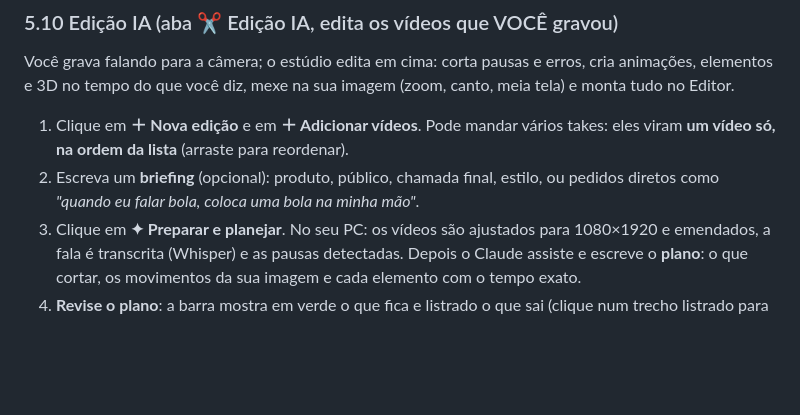
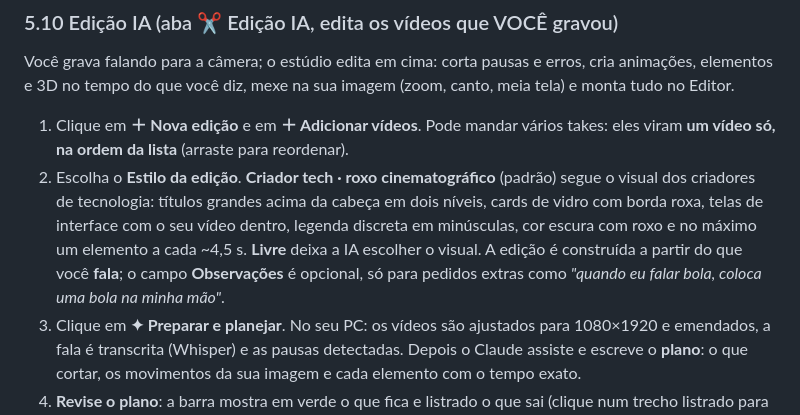
Before and after one commit to Nicolas-Rich/estudio-opus, a Markdown page: CURSO.md, the part around the change. Drawn GitHub-style; blank space fills up the shorter version.

Commit message:
Edição IA: documentação do estilo de edição
Co-Authored-By: Claude Opus 5.5 <noreply@anthropic.com>

```diff
--- a/CURSO.md
+++ b/CURSO.md
@@ -322,7 +322,7 @@ Gera vídeo com **fala em português, som ambiente e música numa geração só*
 Você grava falando para a câmera; o estúdio edita em cima: corta pausas e erros, cria animações, elementos e 3D no tempo do que você diz, mexe na sua imagem (zoom, canto, meia tela) e monta tudo no Editor.
 
 1. Clique em **＋ Nova edição** e em **＋ Adicionar vídeos**. Pode mandar vários takes: eles viram **um vídeo só, na ordem da lista** (arraste para reordenar).
-2. Escreva um **briefing** (opcional): produto, público, chamada final, estilo, ou pedidos diretos como *"quando eu falar bola, coloca uma bola na minha mão"*.
+2. Escolha o **Estilo da edição**. **Criador tech · roxo cinematográfico** (padrão) segue o visual dos criadores de tecnologia: títulos grandes acima da cabeça em dois níveis, cards de vidro com borda roxa, telas de interface com o seu vídeo dentro, legenda discreta em minúsculas, cor escura com roxo e no máximo um elemento a cada ~4,5 s. **Livre** deixa a IA escolher o visual. A edição é construída a partir do que você **fala**; o campo **Observações** é opcional, só para pedidos extras como *"quando eu falar bola, coloca uma bola na minha mão"*.
 3. Clique em **✦ Preparar e planejar**. No seu PC: os vídeos são ajustados para 1080×1920 e emendados, a fala é transcrita (Whisper) e as pausas detectadas. Depois o Claude assiste e escreve o **plano**: o que cortar, os movimentos da sua imagem e cada elemento com o tempo exato.
 4. **Revise o plano**: a barra mostra em verde o que fica e listrado o que sai (clique num trecho listrado para mantê-lo); cada elemento vira um card onde você muda tempo, texto, descrição ou apaga. **↻ Refazer o plano** aceita um pedido ("mais 3D", "menos texto").
 5. Clique em **🎬 Gerar elementos**. Cada um é criado e renderizado com **fundo transparente**; a prévia aparece no card. Se um falhar, só ele fica vermelho (**Tentar de novo**); **Refazer…** muda um elemento pronto.
```
Also changed, not shown: COMO-USAR.md (+1 -1 lines).
